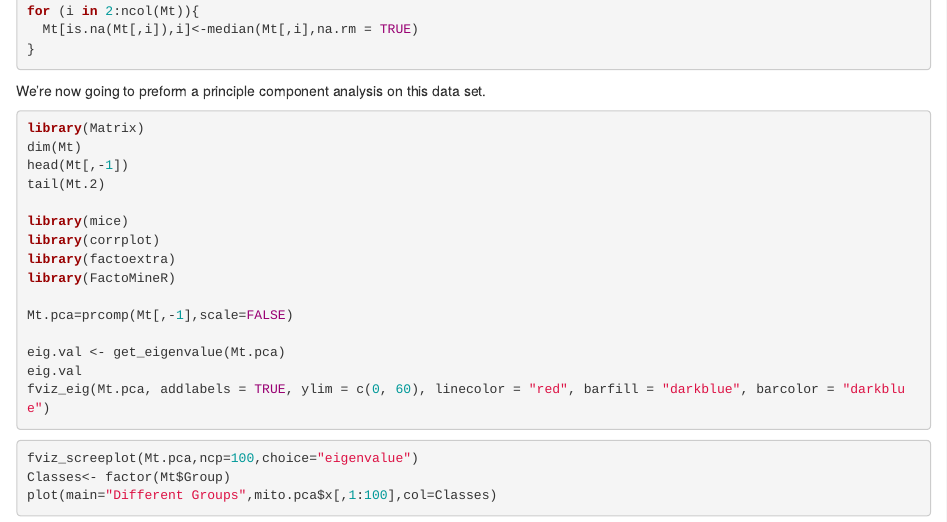
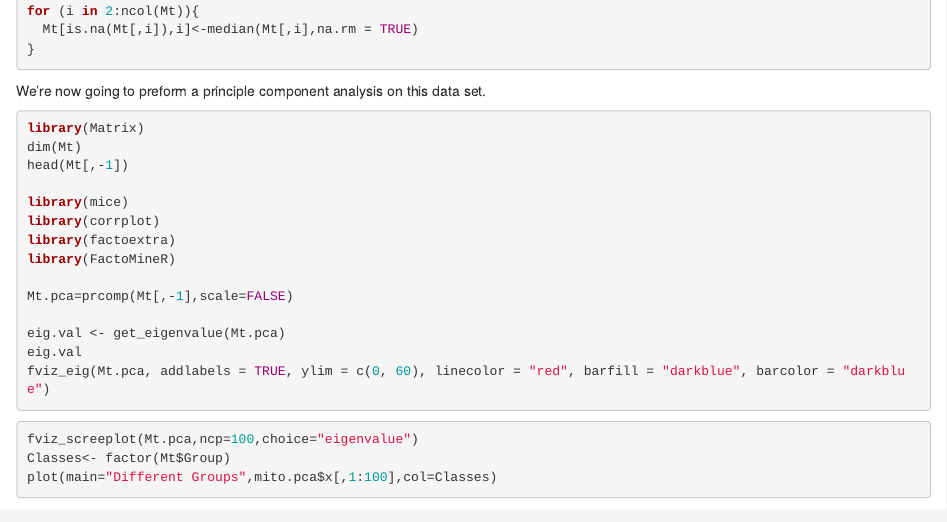
Before and after one commit to Deanmtaylor/Project-2, an R Markdown document (Project2_question2.Rmd): the page in a window 1100 px wide, from 150 px down. Rendered offline with R 4.5, knitr and Pandoc, with nearby package versions; the code chunks are not run, so their results and figures are left out.

Commit message:
Add files via upload

````diff
--- a/Project2_question2.Rmd
+++ b/Project2_question2.Rmd
@@ -1,7 +1,9 @@
 ---
 title: "R Notebook"
-Author: "Dean Taylor"
-output: html_notebook
+output:
+  html_document:
+    df_print: paged
+Author: Dean Taylor
 ---
 
 ```{r}
@@ -18,7 +20,6 @@ We're now going to preform a principle component analysis on this data set.
 library(Matrix)
 dim(Mt)
 head(Mt[,-1])
-tail(Mt.2)
 
 library(mice)
 library(corrplot)
````
Also changed, not shown: Project2_question3.html (added).
